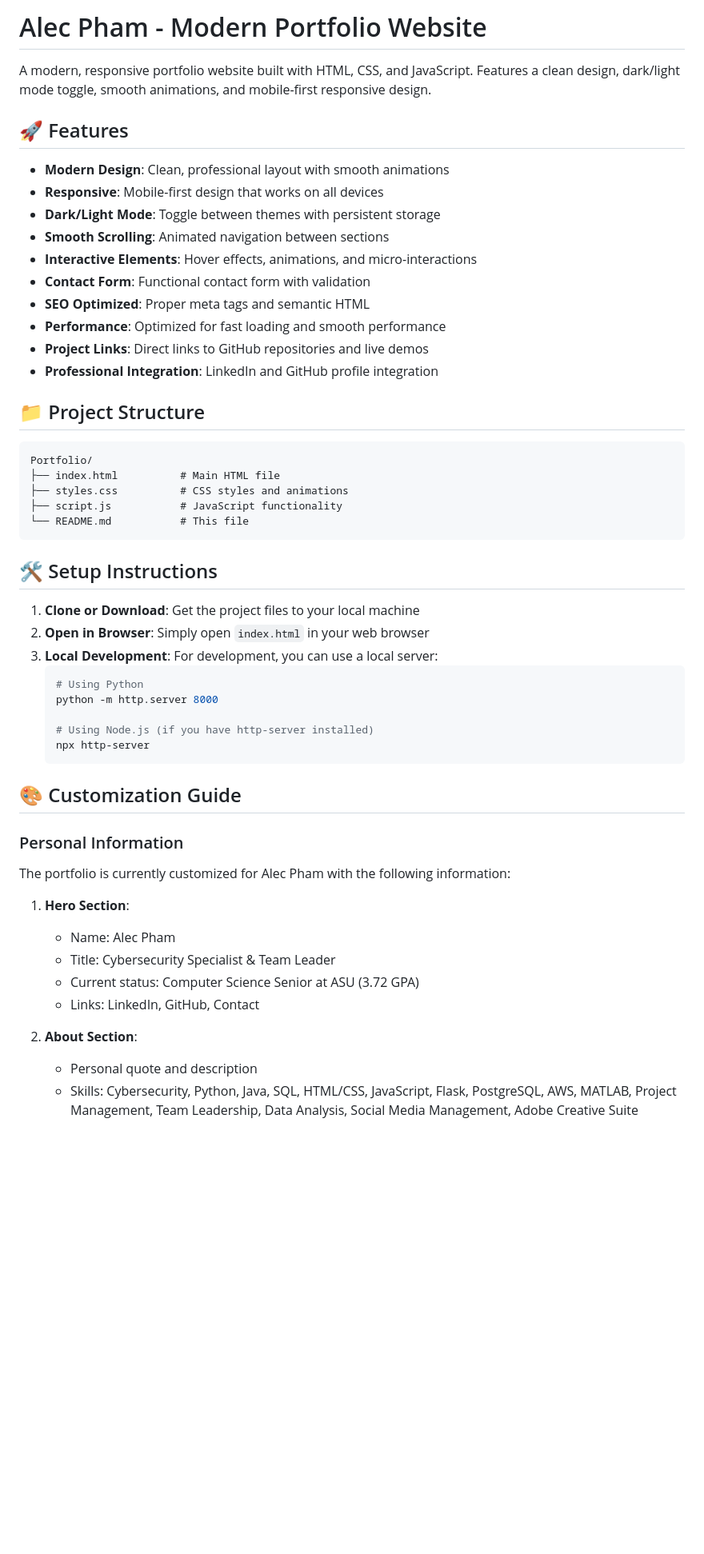
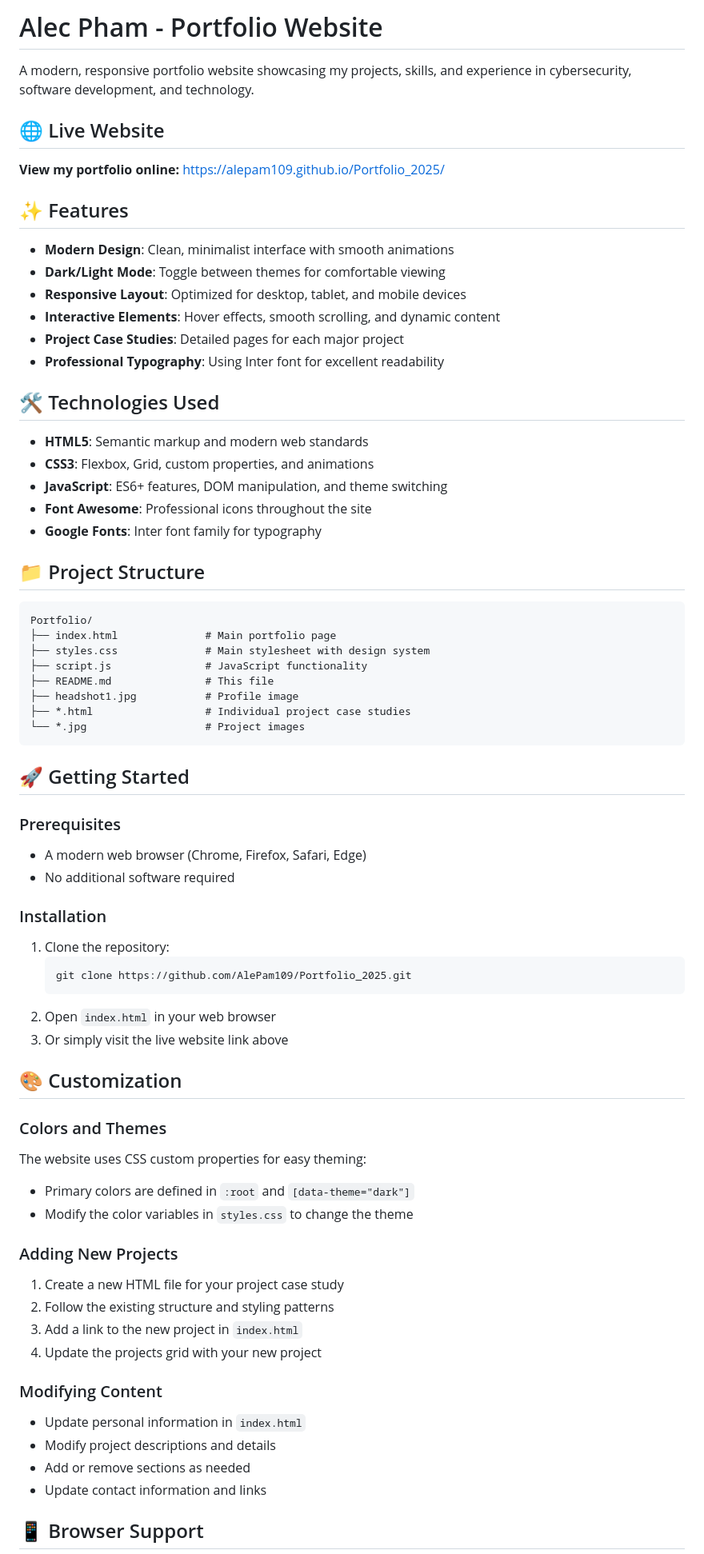
Before and after one commit to AlePam109/Portfolio_25, a Markdown page: README.md, the part around one of its changes. Shown at 80% size. GitHub-like rendering; blank space fills up the shorter version.

Commit message:
Update README with live website URL and contact information

````diff
--- a/README.md
+++ b/README.md
@@ -1,55 +1,73 @@
-# Alec Pham - Modern Portfolio Website
+# Alec Pham - Portfolio Website
 
-A modern, responsive portfolio website built with HTML, CSS, and JavaScript. Features a clean design, dark/light mode toggle, smooth animations, and mobile-first responsive design.
+A modern, responsive portfolio website showcasing my projects, skills, and experience in cybersecurity, software development, and technology.
 
-## 🚀 Features
+## 🌐 Live Website
 
-- **Modern Design**: Clean, professional layout with smooth animations
-- **Responsive**: Mobile-first design that works on all devices
-- **Dark/Light Mode**: Toggle between themes with persistent storage
-- **Smooth Scrolling**: Animated navigation between sections
-- **Interactive Elements**: Hover effects, animations, and micro-interactions
-- **Contact Form**: Functional contact form with validation
-- **SEO Optimized**: Proper meta tags and semantic HTML
-- **Performance**: Optimized for fast loading and smooth performance
-- **Project Links**: Direct links to GitHub repositories and live demos
-- **Professional Integration**: LinkedIn and GitHub profile integration
+**View my portfolio online:** [https://alepam109.github.io/Portfolio_2025/](https://alepam109.github.io/Portfolio_2025/)
+
+## ✨ Features
+
+- **Modern Design**: Clean, minimalist interface with smooth animations
+- **Dark/Light Mode**: Toggle between themes for comfortable viewing
+- **Responsive Layout**: Optimized for desktop, tablet, and mobile devices
+- **Interactive Elements**: Hover effects, smooth scrolling, and dynamic content
+- **Project Case Studies**: Detailed pages for each major project
+- **Professional Typography**: Using Inter font for excellent readability
+
+## 🛠️ Technologies Used
+
+- **HTML5**: Semantic markup and modern web standards
+- **CSS3**: Flexbox, Grid, custom properties, and animations
+- **JavaScript**: ES6+ features, DOM manipulation, and theme switching
+- **Font Awesome**: Professional icons throughout the site
+- **Google Fonts**: Inter font family for typography
 
 ## 📁 Project Structure
 
 ```
 Portfolio/
-├── index.html          # Main HTML file
-├── styles.css          # CSS styles and animations
-├── script.js           # JavaScript functionality
-└── README.md           # This file
+├── index.html              # Main portfolio page
+├── styles.css              # Main stylesheet with design system
+├── script.js               # JavaScript functionality
+├── README.md               # This file
+├── headshot1.jpg           # Profile image
+├── *.html                  # Individual project case studies
+└── *.jpg                   # Project images
 ```
 
-## 🛠️ Setup Instructions
+## 🚀 Getting Started
 
-1. **Clone or Download**: Get the project files to your local machine
-2. **Open in Browser**: Simply open `index.html` in your web browser
-3. **Local Development**: For development, you can use a local server:
+### Prerequisites
+- A modern web browser (Chrome, Firefox, Safari, Edge)
+- No additional software required
+
+### Installation
+1. Clone the repository:
    ```bash
-   # Using Python
-   python -m http.server 8000
+   git clone https://github.com/AlePam109/Portfolio_2025.git
+   ```
+2. Open `index.html` in your web browser
+3. Or simply visit the live website link above
 
-   # Using Node.js (if you have http-server installed)
-   npx http-server
-   ```
+## 🎨 Customization
 
-## 🎨 Customization Guide
+### Colors and Themes
+The website uses CSS custom properties for easy theming:
+- Primary colors are defined in `:root` and `[data-theme="dark"]`
+- Modify the color variables in `styles.css` to change the theme
 
-### Personal Information
-The portfolio is currently customized for Alec Pham with the following information:
+### Adding New Projects
+1. Create a new HTML file for your project case study
+2. Follow the existing structure and styling patterns
+3. Add a link to the new project in `index.html`
+4. Update the projects grid with your new project
 
-1. **Hero Section**:
-   - Name: Alec Pham
-   - Title: Cybersecurity Specialist & Team Leader
-   - Current status: Computer Science Senior at ASU (3.72 GPA)
-   - Links: LinkedIn, GitHub, Contact
+### Modifying Content
+- Update personal information in `index.html`
+- Modify project descriptions and details
+- Add or remove sections as needed
+- Update contact information and links
 
-2. **About Section**:
-   - Personal quote and description
-   - Skills: Cybersecurity, Python, Java, SQL, HTML/CSS, JavaScript, Flask, PostgreSQL, AWS, MATLAB, Project Management, Team Leadership, Data Analysis, Social Media Management, Adobe Creative Suite
+## 📱 Browser Support
 
````
Also changed, not shown: other parts of README.md (+27 -166 lines).
